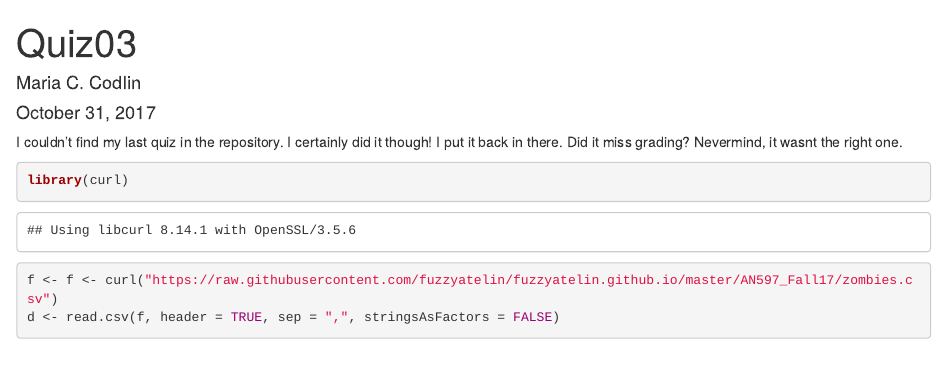
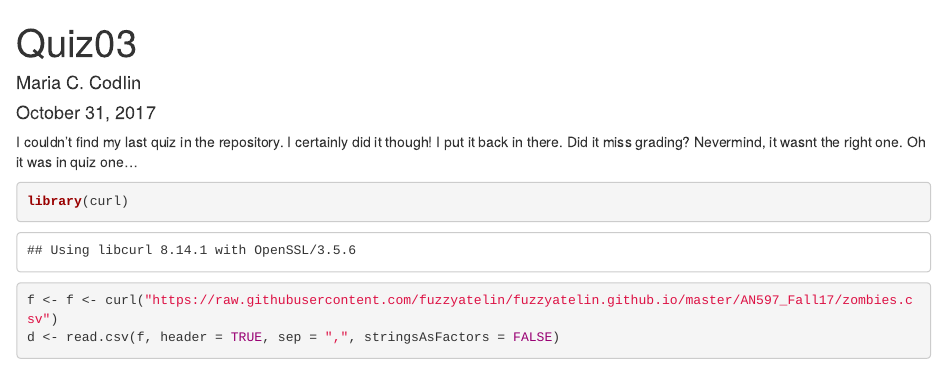
Before and after one commit to mazattack/AN597_QUIZ, an R Markdown document (Quiz 03.Rmd): the page in a window 1100 px wide, from its top. Rendered offline with R 4.5, knitr and Pandoc, with nearby package versions; some code elsewhere in the file could not run offline.

Commit message:
Updating note

````diff
--- a/Quiz 03.Rmd
+++ b/Quiz 03.Rmd
@@ -4,7 +4,7 @@ author: "Maria C. Codlin"
 date: "October 31, 2017"
 output: html_document
 ---
-I couldn't find my last quiz in the repository. I certainly did it though! I put it back in there. Did it miss grading? Nevermind, it wasnt the right one.
+I couldn't find my last quiz in the repository. I certainly did it though! I put it back in there. Did it miss grading? Nevermind, it wasnt the right one. Oh it was in quiz one...
 ```{r}
 library(curl)
 f <- f <- curl("https://raw.githubusercontent.com/fuzzyatelin/fuzzyatelin.github.io/master/AN597_Fall17/zombies.csv")
````
Also changed, not shown: Quiz_03.html.
